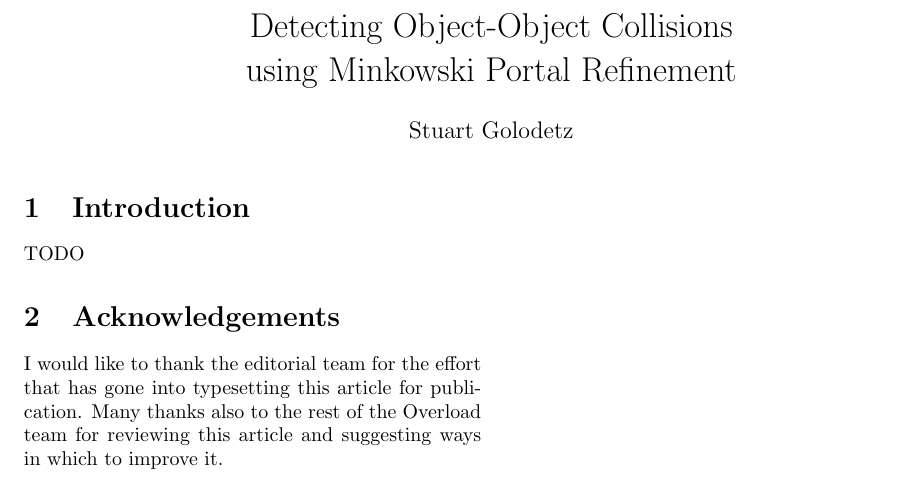
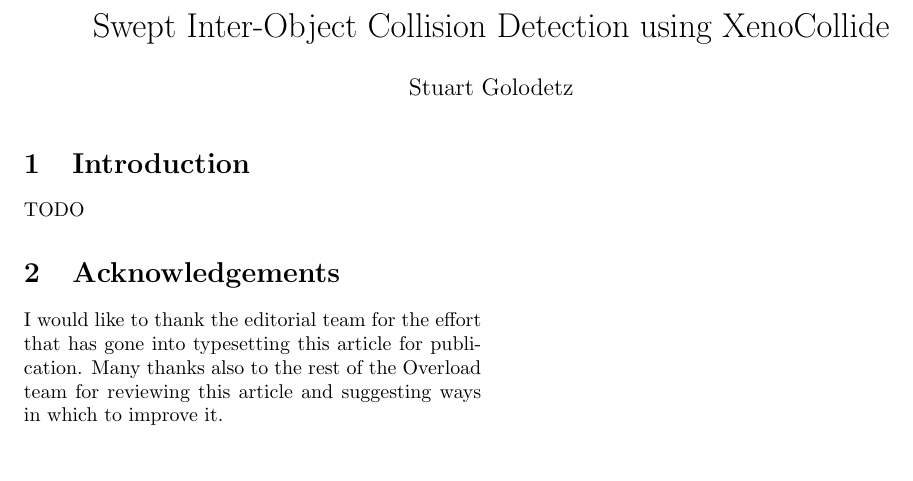
Before and after one commit to sgolodetz/mprarticle, a LaTeX document (mprarticle.tex): part of page 1 of 2, cut at the place of the change. Compiled offline with pdfLaTeX.

Commit message:
Fix the title.

```diff
--- a/mprarticle.tex
+++ b/mprarticle.tex
@@ -123,7 +123,7 @@
 
 \begin{document}
 
-\title{Detecting Object-Object Collisions \\ using Minkowski Portal Refinement}
+\title{Swept Inter-Object Collision Detection using XenoCollide}
 \author{Stuart Golodetz}
 \date{}
 \maketitle
```
